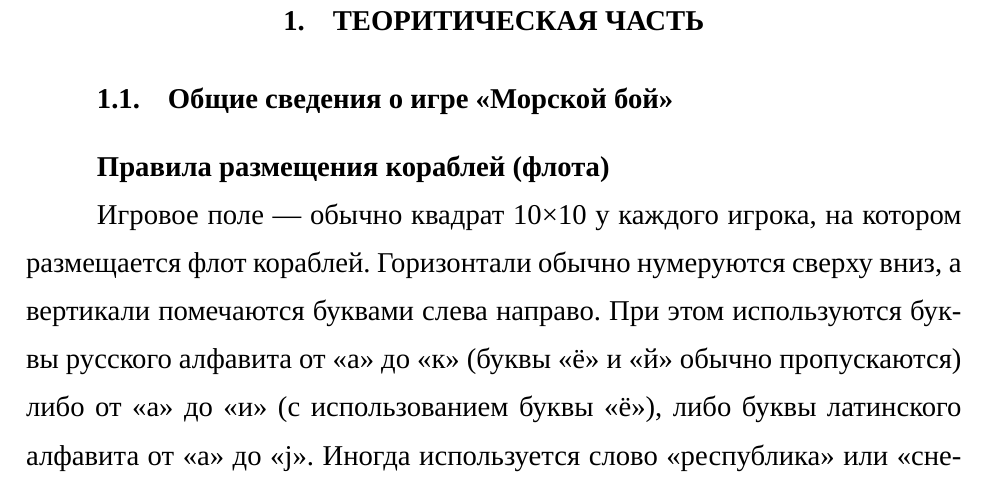
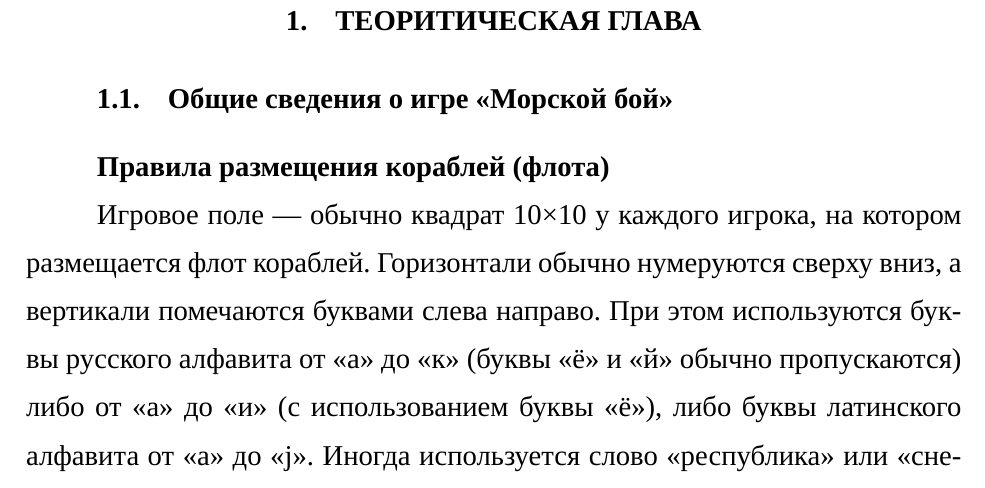
Before and after one commit to DmitryKom/Practice, a LaTeX thesis (main-report-csae.tex, which reads chapter-1-report-csae.tex): part of page 6 of 22, cut so that both start at the same text. Compiled offline with XeLaTeX; a missing font is replaced by an installed copy or a similar font.

Commit message:
Update chapter-1-report-csae.tex

```diff
--- a/chapter-1-report-csae.tex
+++ b/chapter-1-report-csae.tex
@@ -1,4 +1,4 @@
-\chapter{\label{ch:ch01}Теоритическая часть} % Нужно сделать главу в содержании заглавными буквами
+\chapter{\label{ch:ch01}Теоритическая глава} % Нужно сделать главу в содержании заглавными буквами
 \section{\label{sec:ch01/sec01}Общие сведения о игре <<Морской бой>>}
 \textbf{Правила размещения кораблей (флота)}
 
```
